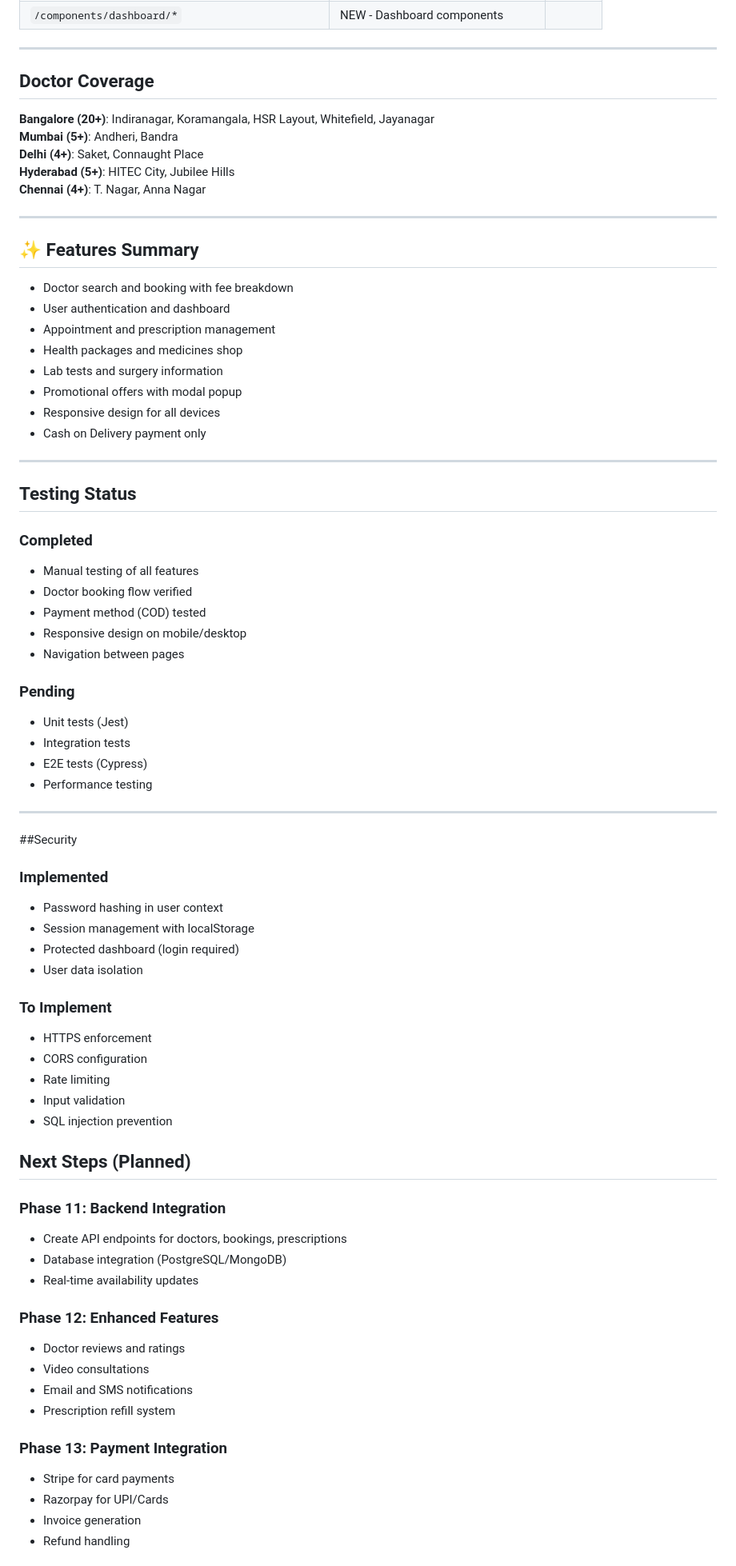
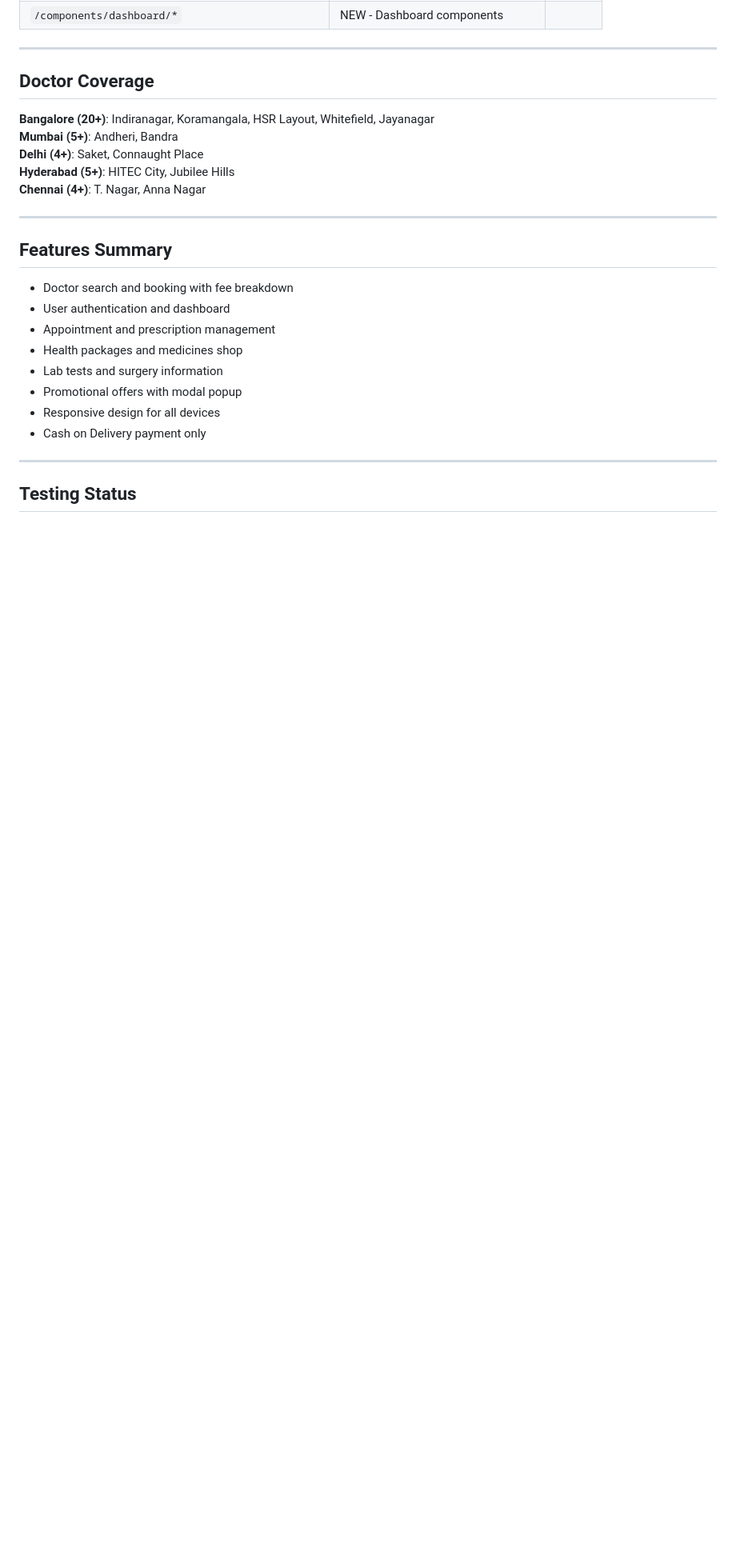
Before and after one commit to starlord2004/Codex_INTELLIGENCESYSTEM, a Markdown page: progrees.md, the part around one of its changes. Shown at 80% size. GitHub-like rendering; blank space fills up the shorter version.

```diff
--- a/progrees.md
+++ b/progrees.md
@@ -129,7 +134,7 @@ Healthcare management platform with Next.js 16, TypeScript, and Tailwind CSS.
 
 ---
 
-## ✨ Features Summary
+##  Features Summary
 
 - Doctor search and booking with fee breakdown
 - User authentication and dashboard
@@ -143,52 +148,3 @@ Healthcare management platform with Next.js 16, TypeScript, and Tailwind CSS.
 ---
 
 ##  Testing Status
-
-### Completed
-- Manual testing of all features
-- Doctor booking flow verified
-- Payment method (COD) tested
-- Responsive design on mobile/desktop
-- Navigation between pages
-
-### Pending
-- Unit tests (Jest)
-- Integration tests
-- E2E tests (Cypress)
-- Performance testing
-
----
-
-##Security
-
-### Implemented
-- Password hashing in user context
-- Session management with localStorage
-- Protected dashboard (login required)
-- User data isolation
-
-### To Implement
-- HTTPS enforcement
-- CORS configuration
-- Rate limiting
-- Input validation
-- SQL injection prevention
-## Next Steps (Planned)
-
-### Phase 11: Backend Integration
-- Create API endpoints for doctors, bookings, prescriptions
-- Database integration (PostgreSQL/MongoDB)
-- Real-time availability updates
-
-### Phase 12: Enhanced Features
-- Doctor reviews and ratings
-- Video consultations
-- Email and SMS notifications
-- Prescription refill system
-
-### Phase 13: Payment Integration
-- Stripe for card payments
-- Razorpay for UPI/Cards
-- Invoice generation
-- Refund handling
-
```
Also changed, not shown: other parts of progrees.md (+6 -149 lines).
